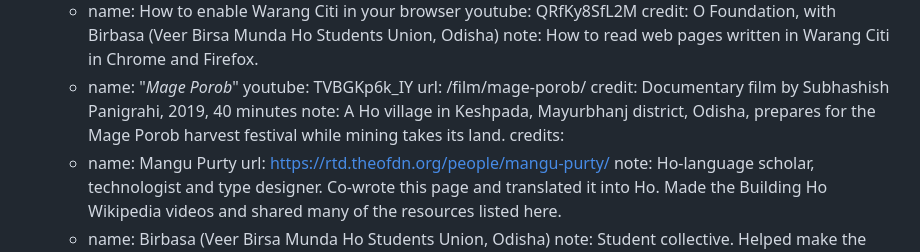
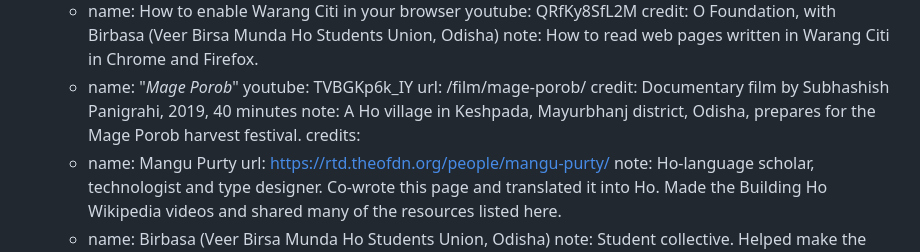
Before and after one commit to ofdn/theofdn.org, a Markdown page: content/oer/ho-digital-resources.md, the part around the change. Rendered like a GitHub page.

Commit message:
fix mage porob note

```diff
--- a/content/oer/ho-digital-resources.md
+++ b/content/oer/ho-digital-resources.md
@@ -130,7 +130,7 @@ resources:
       youtube: TVBGKp6k_IY
       url: /film/mage-porob/
       credit: Documentary film by Subhashish Panigrahi, 2019, 40 minutes
-      note: A Ho village in Keshpada, Mayurbhanj district, Odisha, prepares for the Mage Porob harvest festival while mining takes its land.
+      note: A Ho village in Keshpada, Mayurbhanj district, Odisha, prepares for the Mage Porob harvest festival.
   credits:
     - name: Mangu Purty
       url: https://rtd.theofdn.org/people/mangu-purty/
```
